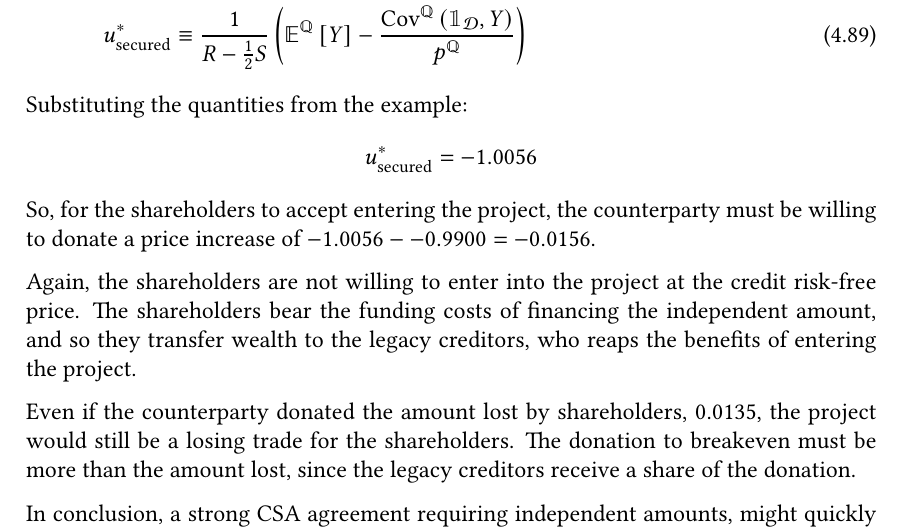
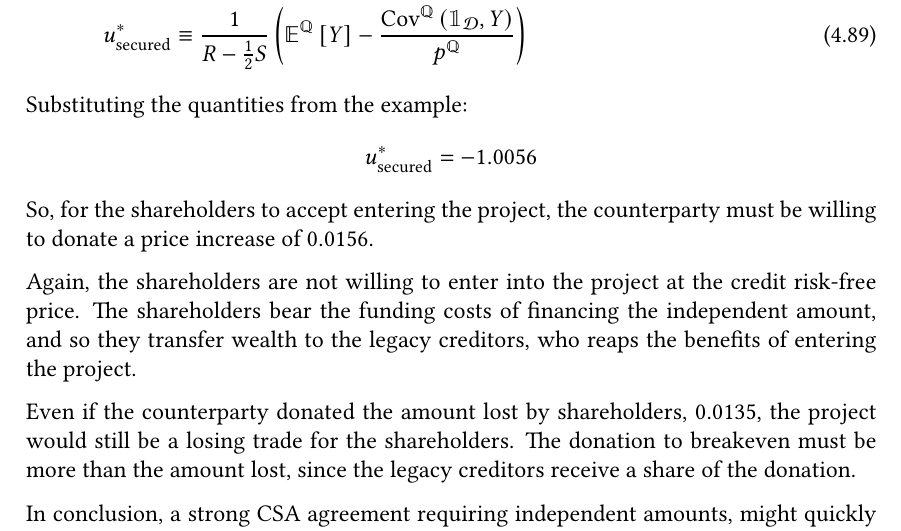
Before and after one commit to sebastianbaltser/master-thesis, a LaTeX thesis (thesis/main.tex, which reads thesis/content/body-matter/single-period-model/examples/secured-derivatives.tex): part of page 64 of 74, cut so that both start at the same text. Compiled offline with pdfLaTeX.

Commit message:
Remove superfluous calculations

```diff
--- a/thesis/content/body-matter/single-period-model/examples/secured-derivatives.tex
+++ b/thesis/content/body-matter/single-period-model/examples/secured-derivatives.tex
@@ -262,8 +262,7 @@
                 \num{-1.005622}
             \end{equation*}
         So, for the shareholders to accept entering the project,
-        the counterparty must be willing to donate a price increase of
-        $\num{-1.005622} - \num{-0.99} = \num{-0.015622}$.
+        the counterparty must be willing to donate a price increase of \num{0.015622}.
 
         Again, the shareholders are not willing to enter into the project
         at the credit risk-free price.
```
